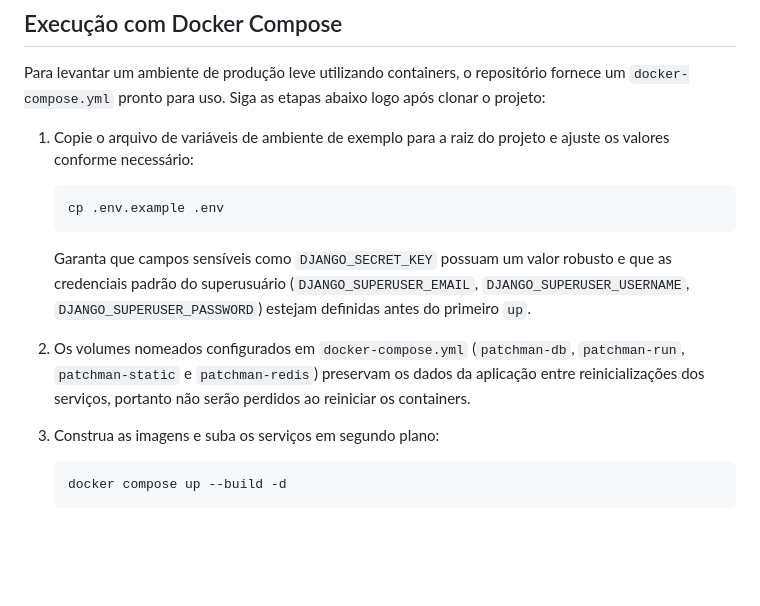
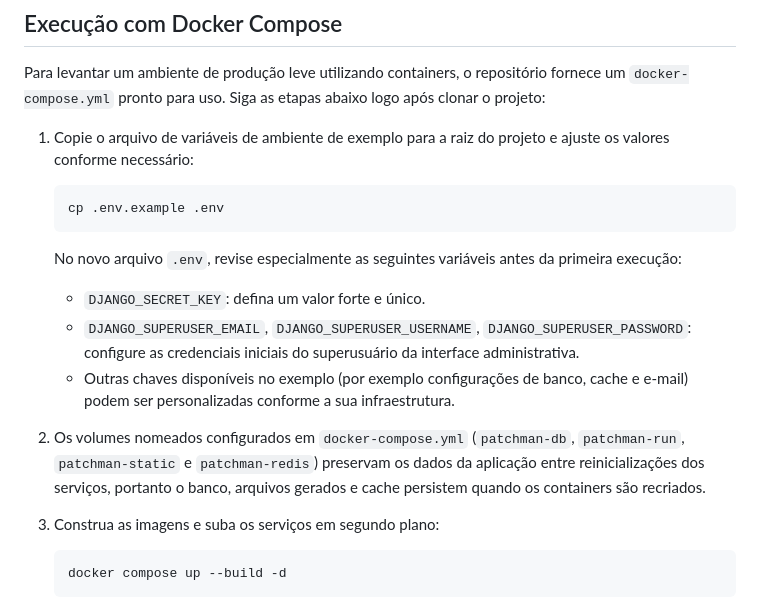
Before and after one commit to marcuscabrera/patchmanPlusV2, a Markdown page: README.md, the part around the change. Rendered like a GitHub page; blank space fills up the shorter version.

Commit message:
Atualiza instruções de Docker Compose

````diff
--- a/README.md
+++ b/README.md
@@ -95,9 +95,13 @@ Para levantar um ambiente de produção leve utilizando containers, o repositór
    cp .env.example .env
    ```
 
-   Garanta que campos sensíveis como `DJANGO_SECRET_KEY` possuam um valor robusto e que as credenciais padrão do superusuário (`DJANGO_SUPERUSER_EMAIL`, `DJANGO_SUPERUSER_USERNAME`, `DJANGO_SUPERUSER_PASSWORD`) estejam definidas antes do primeiro `up`.
+   No novo arquivo `.env`, revise especialmente as seguintes variáveis antes da primeira execução:
 
-2. Os volumes nomeados configurados em `docker-compose.yml` (`patchman-db`, `patchman-run`, `patchman-static` e `patchman-redis`) preservam os dados da aplicação entre reinicializações dos serviços, portanto não serão perdidos ao reiniciar os containers.
+   - `DJANGO_SECRET_KEY`: defina um valor forte e único.
+   - `DJANGO_SUPERUSER_EMAIL`, `DJANGO_SUPERUSER_USERNAME`, `DJANGO_SUPERUSER_PASSWORD`: configure as credenciais iniciais do superusuário da interface administrativa.
+   - Outras chaves disponíveis no exemplo (por exemplo configurações de banco, cache e e-mail) podem ser personalizadas conforme a sua infraestrutura.
+
+2. Os volumes nomeados configurados em `docker-compose.yml` (`patchman-db`, `patchman-run`, `patchman-static` e `patchman-redis`) preservam os dados da aplicação entre reinicializações dos serviços, portanto o banco, arquivos gerados e cache persistem quando os containers são recriados.
 
 3. Construa as imagens e suba os serviços em segundo plano:
 
````
